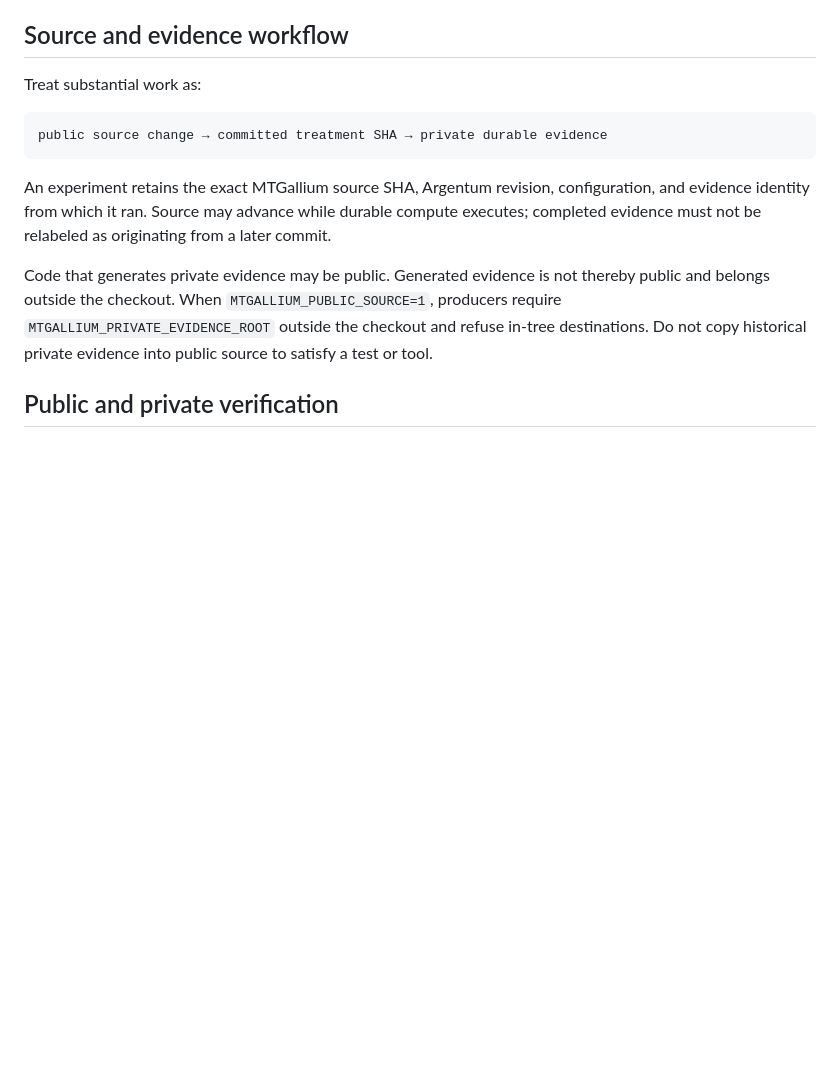
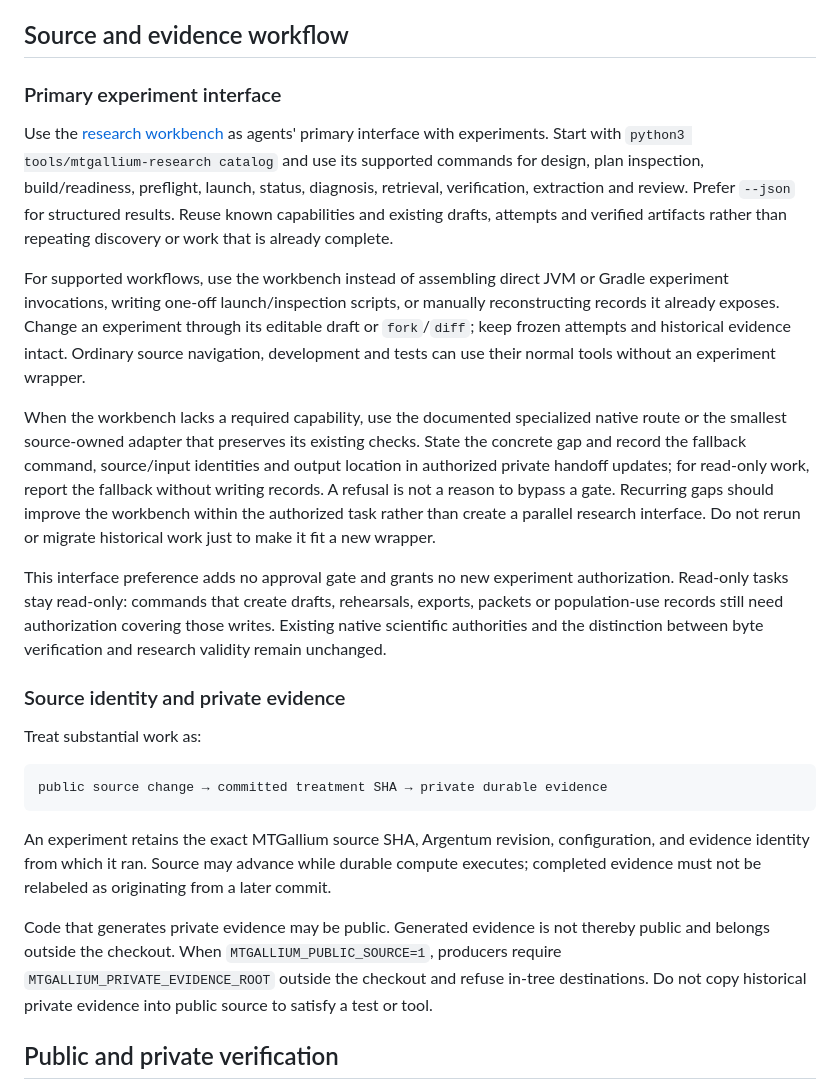
Before and after one commit to huxinq/MTGallium, a Markdown page: AGENTS.md, the part around the change. GitHub-like rendering; blank space fills up the shorter version.

Commit message:
Make the research workbench the primary agent experiment interface
Route supported experiment work through the shared CLI and structured results. Document bounded fallbacks for missing capabilities while preserving native checks, read-only scope, existing authorization and historical evidence identities.

```diff
--- a/AGENTS.md
+++ b/AGENTS.md
@@ -86,6 +86,40 @@ Reviewers should flag concrete defects in these interpretation-bearing areas:
    research-run identity.
 
 ## Source and evidence workflow
+
+### Primary experiment interface
+
+Use the [research workbench](docs/research-workbench.md) as agents' primary
+interface with experiments. Start with `python3 tools/mtgallium-research catalog`
+and use its supported commands for design, plan inspection, build/readiness,
+preflight, launch, status, diagnosis, retrieval, verification, extraction and
+review. Prefer `--json` for structured results. Reuse known capabilities and
+existing drafts, attempts and verified artifacts rather than repeating discovery
+or work that is already complete.
+
+For supported workflows, use the workbench instead of assembling direct JVM or
+Gradle experiment invocations, writing one-off launch/inspection scripts, or
+manually reconstructing records it already exposes. Change an experiment through
+its editable draft or `fork`/`diff`; keep frozen attempts and historical evidence
+intact. Ordinary source navigation, development and tests can use their normal
+tools without an experiment wrapper.
+
+When the workbench lacks a required capability, use the documented specialized
+native route or the smallest source-owned adapter that preserves its existing
+checks. State the concrete gap and record the fallback command, source/input
+identities and output location in authorized private handoff updates; for read-only
+work, report the fallback without writing records. A refusal is not a reason
+to bypass a gate. Recurring gaps should improve the workbench within the
+authorized task rather than create a parallel research interface. Do not rerun
+or migrate historical work just to make it fit a new wrapper.
+
+This interface preference adds no approval gate and grants no new experiment
+authorization. Read-only tasks stay read-only: commands that create drafts,
+rehearsals, exports, packets or population-use records still need authorization
+covering those writes. Existing native scientific authorities and the distinction
+between byte verification and research validity remain unchanged.
+
+### Source identity and private evidence
 
 Treat substantial work as:
 
```
Also changed, not shown: docs/glossary.md (+5 -3 lines), docs/research-workbench.md (+10 -0 lines).
